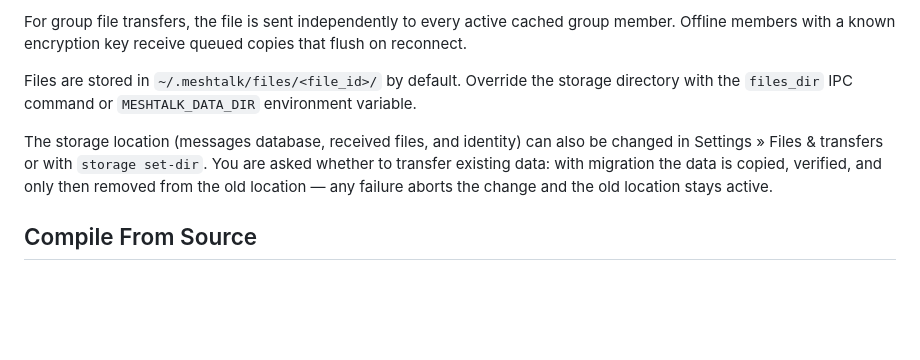
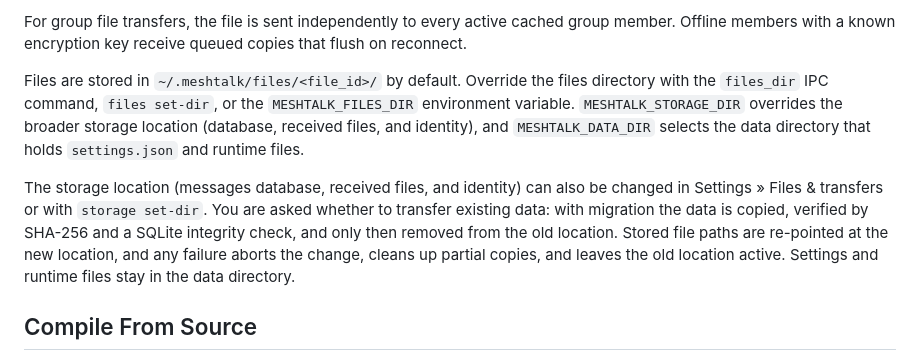
Before and after one commit to QinCai-rui/MeshTalk, a Markdown page: README.md, the part around the change. GitHub-like rendering; blank space fills up the shorter version.

Commit message:
docs: clarify storage environment variables and migration verification

```diff
--- a/README.md
+++ b/README.md
@@ -381,14 +381,19 @@ group member. Offline members with a known encryption key receive queued copies
 that flush on reconnect.
 
 Files are stored in `~/.meshtalk/files/<file_id>/` by default. Override the
-storage directory with the `files_dir` IPC command or `MESHTALK_DATA_DIR`
-environment variable.
+files directory with the `files_dir` IPC command, `files set-dir`, or the
+`MESHTALK_FILES_DIR` environment variable. `MESHTALK_STORAGE_DIR` overrides the
+broader storage location (database, received files, and identity), and
+`MESHTALK_DATA_DIR` selects the data directory that holds `settings.json` and
+runtime files.
 
 The storage location (messages database, received files, and identity) can
 also be changed in Settings » Files & transfers or with `storage set-dir`.
 You are asked whether to transfer existing data: with migration the data is
-copied, verified, and only then removed from the old location — any failure
-aborts the change and the old location stays active.
+copied, verified by SHA-256 and a SQLite integrity check, and only then removed
+from the old location. Stored file paths are re-pointed at the new location,
+and any failure aborts the change, cleans up partial copies, and leaves the old
+location active. Settings and runtime files stay in the data directory.
 
 ## Compile From Source
 
```
